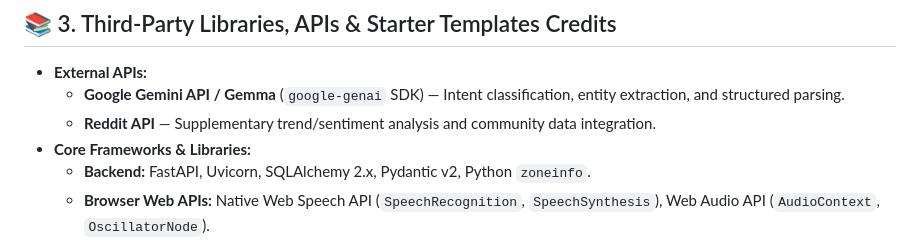
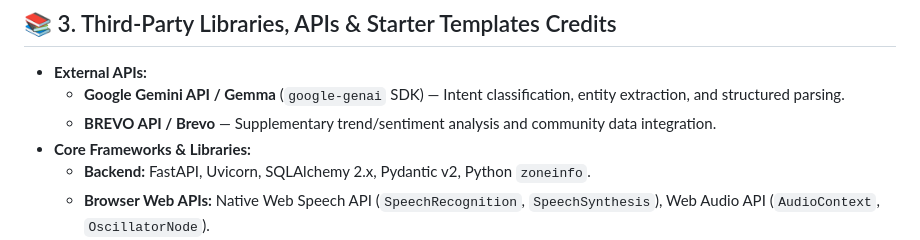
Before and after one commit to Mohit-devv24/HISAB-AI, a Markdown page: README.md, the part around the change. GitHub-like rendering.

Commit message:
update api
Updated the README to replace 'Reddit API' with 'BREVO API'.

```diff
--- a/README.md
+++ b/README.md
@@ -36,7 +36,7 @@ Small shopkeepers across India lose significant revenue and hours of productivit
 ## 📚 3. Third-Party Libraries, APIs & Starter Templates Credits
 * **External APIs:**
   * **Google Gemini API / Gemma** (`google-genai` SDK) — Intent classification, entity extraction, and structured parsing.
-  * **Reddit API** — Supplementary trend/sentiment analysis and community data integration.
+  * **BREVO API / Brevo** — Supplementary trend/sentiment analysis and community data integration.
 * **Core Frameworks & Libraries:**
   * **Backend:** FastAPI, Uvicorn, SQLAlchemy 2.x, Pydantic v2, Python `zoneinfo`.
   * **Browser Web APIs:** Native Web Speech API (`SpeechRecognition`, `SpeechSynthesis`), Web Audio API (`AudioContext`, `OscillatorNode`).
```
